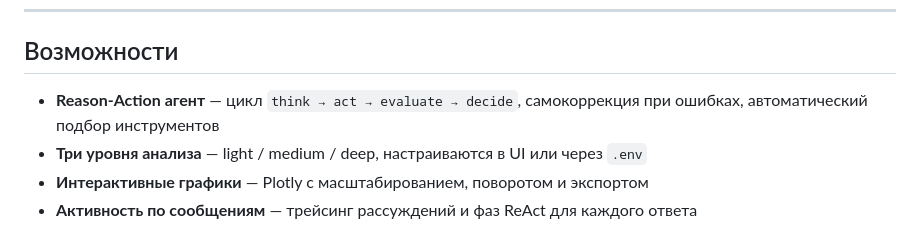
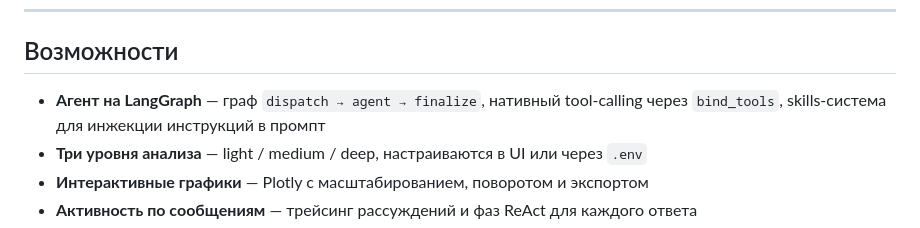
Before and after one commit to dimkablin/llm-data-analyst, a Markdown page: README.md, the part around the change. Rendered like a GitHub page.

```diff
--- a/README.md
+++ b/README.md
@@ -7,7 +7,7 @@
 
 ## Возможности
 
-- **Reason-Action агент** — цикл `think → act → evaluate → decide`, самокоррекция при ошибках, автоматический подбор инструментов
+- **Агент на LangGraph** — граф `dispatch → agent → finalize`, нативный tool-calling через `bind_tools`, skills-система для инжекции инструкций в промпт
 - **Три уровня анализа** — light / medium / deep, настраиваются в UI или через `.env`
 - **Интерактивные графики** — Plotly с масштабированием, поворотом и экспортом
 - **Активность по сообщениям** — трейсинг рассуждений и фаз ReAct для каждого ответа
```
Also changed, not shown: TECHNICAL.md (+46 -34 lines), docs/refactoring_05072026.md (+0 -1 lines).
